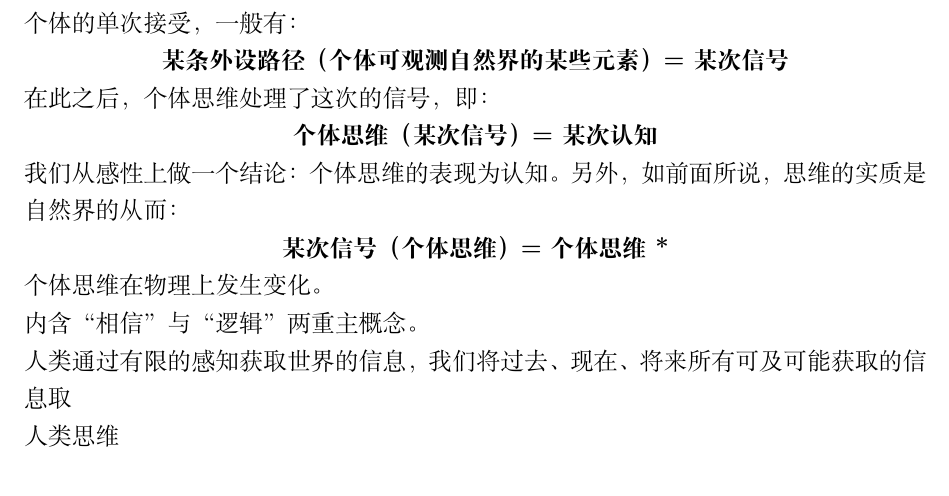
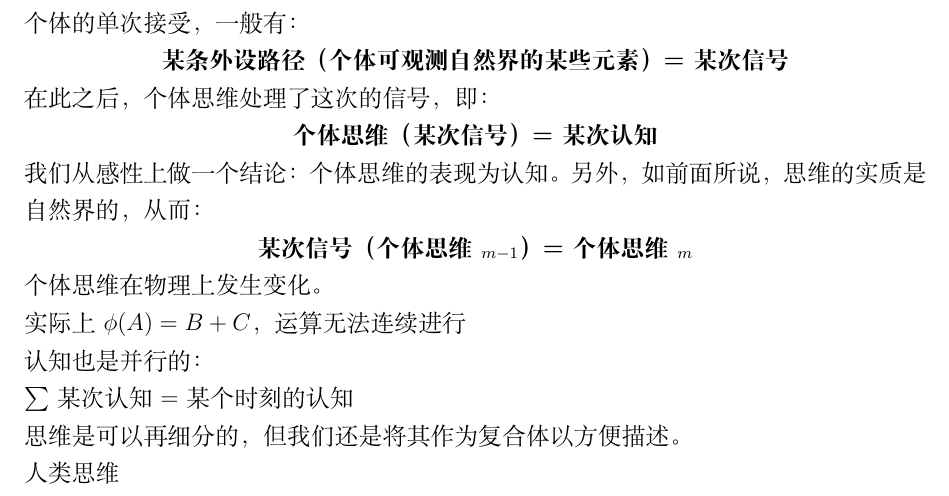
Before and after one commit to Love-in-idleness/Ithink, a LaTeX document (Ithink.tex): part of page 2 of 2, cut so that both start at the same text. Compiled offline with XeLaTeX; a missing font is replaced by an installed copy or a similar font.

Commit message:
更新一点

```diff
--- a/Ithink.tex
+++ b/Ithink.tex
@@ -76,19 +67,19 @@ $$\pmb{\mbox{个体思维} \subset \mbox{自然界}}$$
 \centerline{\textbf{
     个体思维（某次信号）=某次认知
 }}
-我们从感性上做一个结论：
-个体思维的表现为认知。
-另外，如前面所说，思维的实质是自然界的
-从而：\par
+我们从感性上做一个结论：个体思维的表现为认知。另外，如前面所说，思维的实质是自然界的，从而：\par
 \centerline{\textbf{
-    某次信号（个体思维）=个体思维*
+    某次信号（个体思维$_{m-1}$）=个体思维$_m$
 }}
 个体思维在物理上发生变化。
 
-内含“相信”与“逻辑”两重主概念。
+实际上 $\phi(A)=B+C$，运算无法连续进行
 
-人类通过有限的感知获取世界的信息，
-我们将过去、现在、将来所有可及可能获取的信息取
+认知也是并行的：\par
+$\sum$某次认知=某个时刻的认知
+
+思维是可以再细分的，但我们还是将其作为复合体以方便描述。
+
 
 
 人类思维
```
Also changed, not shown: Ithink.pdf, Ithink.tex (17 more changed lines).
